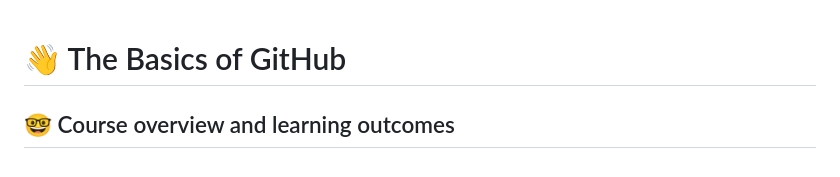
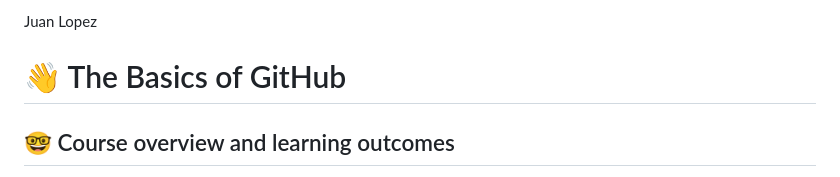
Before and after one commit to cop4808-spring-2023-fullstack-web/cop4808-git-and-github-fundamentals-juandlr, a Markdown page: README.md, the part around the change. Rendered like a GitHub page.

Commit message:
objective 1
Write my name at the top of the file

```diff
--- a/README.md
+++ b/README.md
@@ -1,3 +1,4 @@
+Juan Lopez
 # :wave: The Basics of GitHub
 
 ## 🤓 Course overview and learning outcomes
```
